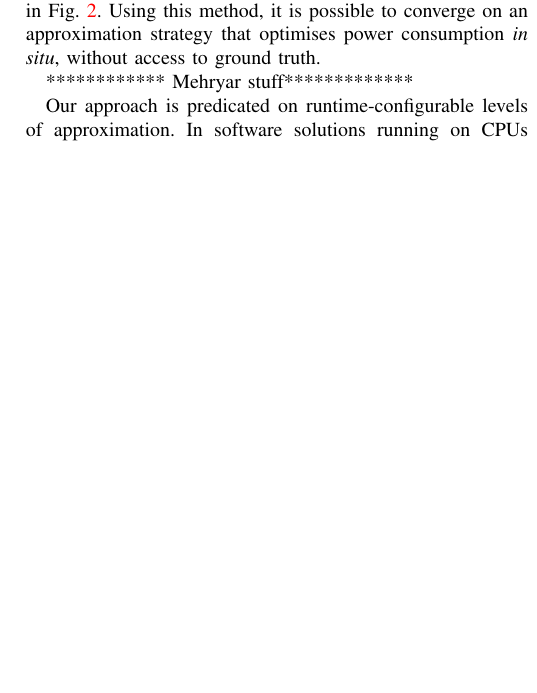
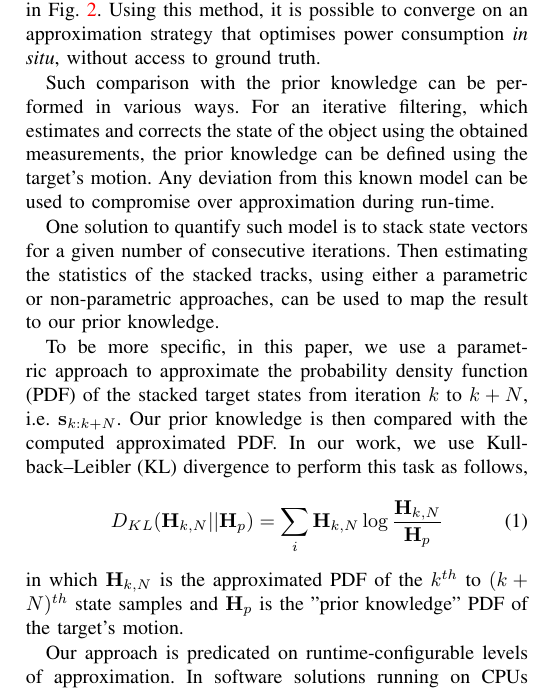
Before and after one commit to paulofrgarcia/ISP_paper, a LaTeX paper (ISP_approximate.tex, which reads tex/learning.tex): part of one column of page 2 of 6 before the commit and part of one column of page 2 of 7 after it, cut so that both start at the same text, the shorter picture padded with empty space. Compiled offline with pdfLaTeX; a missing font is replaced by an installed copy or a similar font; a LaTeX package or settings file that is missing is left out.

Commit message:
Add files via upload

```diff
--- a/tex/learning.tex
+++ b/tex/learning.tex
@@ -2,7 +2,24 @@
 
 Our methodology is based on equipping the processing pipeline with variable levels of approximation, i.e., configurable approximations, and an approximation engine within a supervisor block (which may contain additional optimisations such as parameter tuning): a block diagram is depicted in Fig. \ref{fig:block_diagram}. Depending on the application and the deployment technology (e.g., CPU, ASIC, FPGA) the nature of approximations varies, but our method is applicable across the entire spectrum. Traditional approximation methods include bit width reduction \cite{mittal2016survey}, memoisation \cite{sinha2016low}, predictive memory access \cite{yazdanbakhsh2016mitigating}, arithmetic re-writes \cite{nepal2016automated}, input-based approximations \cite{raha2016input}, etc.
 \par Based on prior knowledge about the data, our approximation engine dynamically monitors the processing pipeline's output, and verifies whether or not the calculations still obey the assumptions about the data. If yes, then it is assumed that current levels of accuracy are still within error bounds: hence, the pipeline can be approximated further. If not, then it is assumed that accuracy has exceeded error bounds, and the level of approximation is reduced. This behaviour is described in Fig. \ref{fig:flowchart}. Using this method, it is possible to converge on an approximation strategy that optimises power consumption \textit{in situ}, without access to ground truth.
-	 \par ************ Mehryar stuff*************
+
+%%%%%%%%%%%%%%%%%%%%%%%%%%%% Mehryar's notes
+\par Such comparison with the prior knowledge can be performed in various ways.
+For an iterative filtering, which estimates and corrects the state of the object using the obtained measurements, the prior knowledge can be defined using the target's motion. Any deviation from this known model can be used to compromise over approximation during run-time.
+
+One solution to quantify such model is to stack state vectors for a given number of consecutive iterations. Then estimating the statistics of the stacked tracks, using either a parametric or non-parametric approaches, can be used to map the result to our prior knowledge.
+
+To be more specific, in this paper, we use a parametric approach to approximate the probability density function (PDF) of the stacked target states from iteration $k$ to $k+N$, i.e. ${\bf s}_{k:k+N}$.
+Our prior knowledge is then compared with the computed approximated PDF. In our work, we use Kullback–Leibler (KL) divergence to perform this task as follows,
+
+\begin{equation}
+D_{KL}({\bf H}_{k, N} || {\bf H}_{p}) = \sum_{i}{{\bf H}_{k, N}} \log{\frac{{\bf H}_{k, N}}{{\bf H}_{p}}}
+\label{eq:KLDIV1}
+\end{equation}
+
+\noindent in which ${\bf H}_{k, N}$ is the approximated PDF of the $k^{th}$ to $(k+N)^{th}$ state samples and ${\bf H}_{p}$ is the "prior knowledge" PDF of the target's motion.
+%%%%%%%%%%%%%%%%%%%%%%%%%%%% End of Mehryar's notes
+
 \par Our approach is predicated on runtime-configurable levels of approximation. In software solutions running on CPUs and GPUs, this can be achieved through different software versions \cite{vassiliadis2015programming} or through Instruction Set Architecture (ISA) level approximations \cite{venkataramani2013quality}. In bespoke hardware solutions implemented on ASIC or FPGA, through configurable hardware versions which clock- or power-gate accurate circuitry \cite{chan2013statistical}; this is the approach we use on our experiments, which we detail in Section \ref{experiments}.
 
 \begin{figure}[tb]
```
Also changed, not shown: tex/intro.tex (+1 -1 lines).
